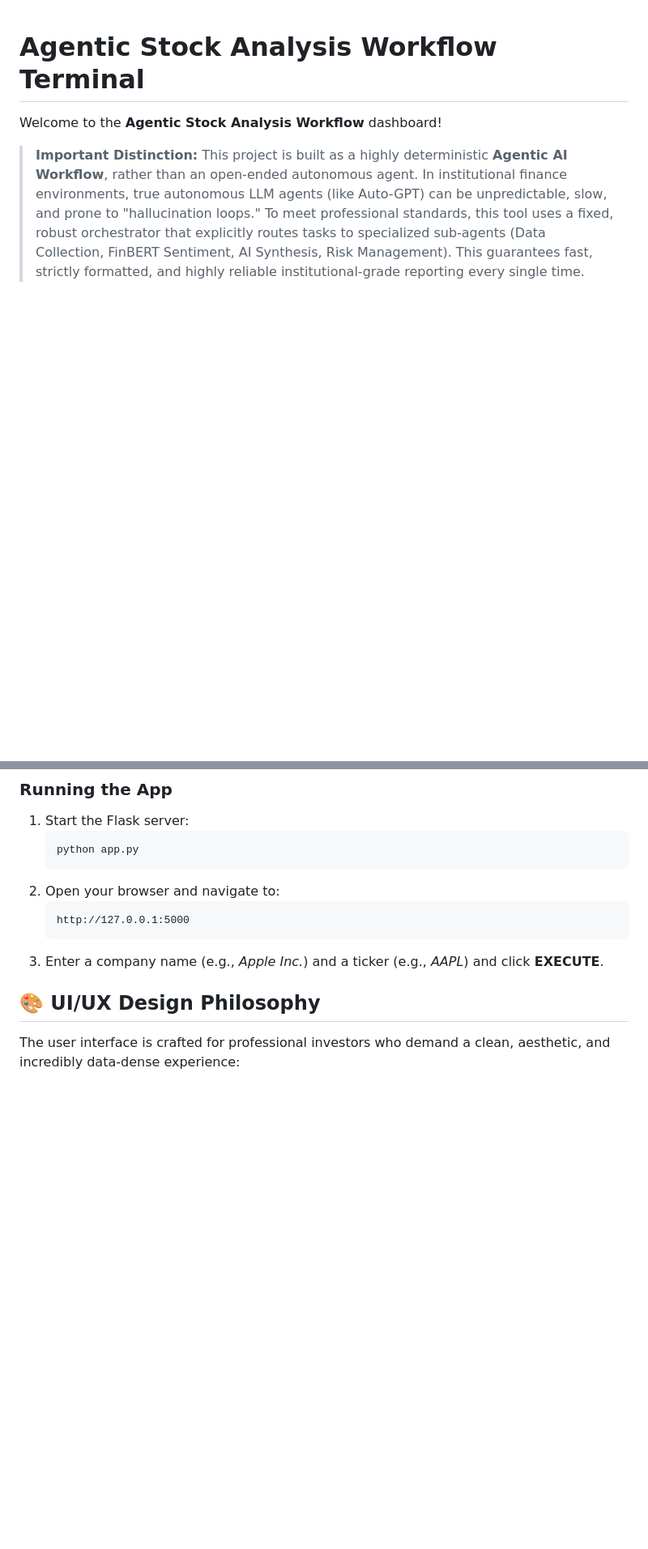
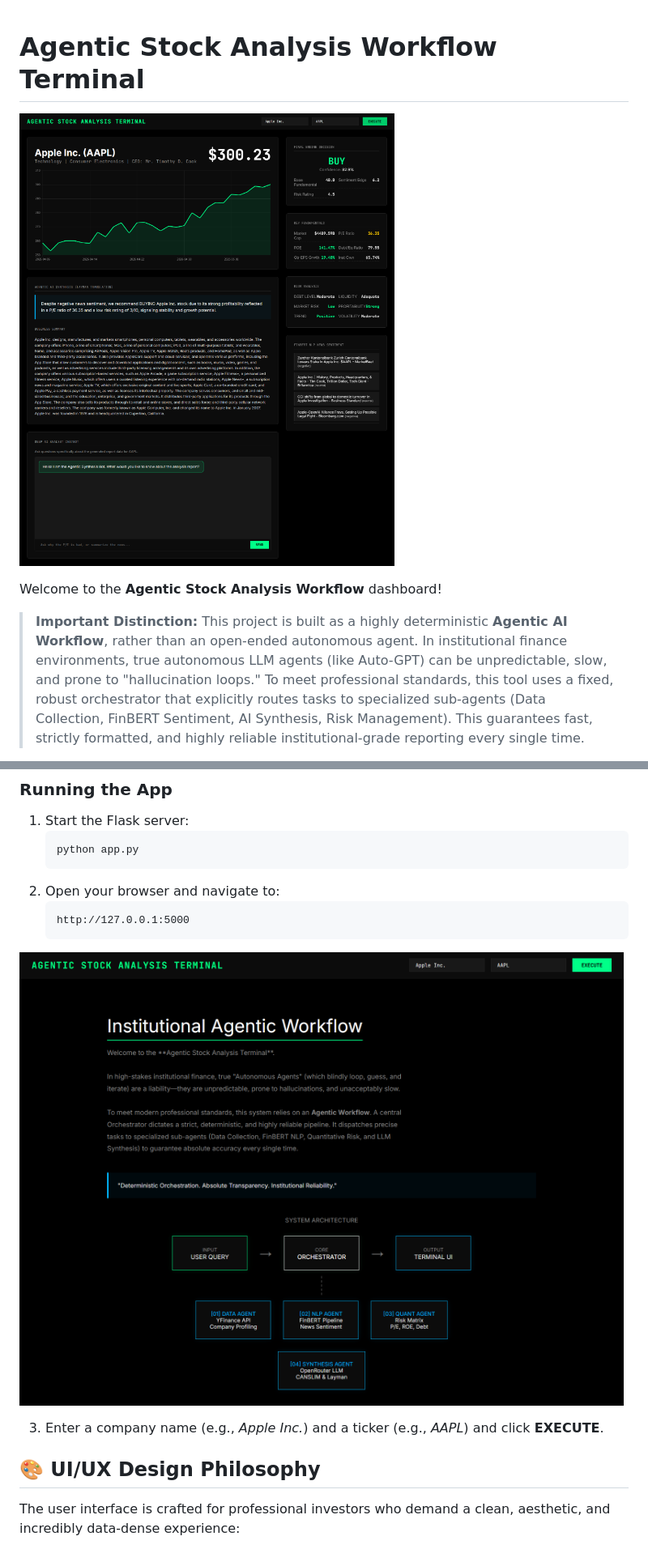
Before and after one commit to Kavya-Garg003/Agentic-AI-Stock-Analysis, a Markdown page: README.md, 2 parts joined by grey strips. Shown: that part at 81% size. Rendered like a GitHub page; pictures changed too: assets/dashboard.png (added), assets/landing.png (added); blank space fills up the shorter version.

````diff
--- a/README.md
+++ b/README.md
@@ -1,4 +1,6 @@
 # Agentic Stock Analysis Workflow Terminal
+
+![Agentic Stock Terminal Dashboard](assets/dashboard.png)
 
 Welcome to the **Agentic Stock Analysis Workflow** dashboard!
 
@@ -67,6 +71,9 @@ Set your OpenRouter API key inside a `.env` file for advanced CANSLIM analysis a
    ```
    http://127.0.0.1:5000
    ```
+
+![System Architecture Landing Page](assets/landing.png)
+
 3. Enter a company name (e.g., *Apple Inc.*) and a ticker (e.g., *AAPL*) and click **EXECUTE**.
 
 ## 🎨 UI/UX Design Philosophy
````
Also changed, not shown: other parts of README.md (+7 -5 lines), 4 other files.
